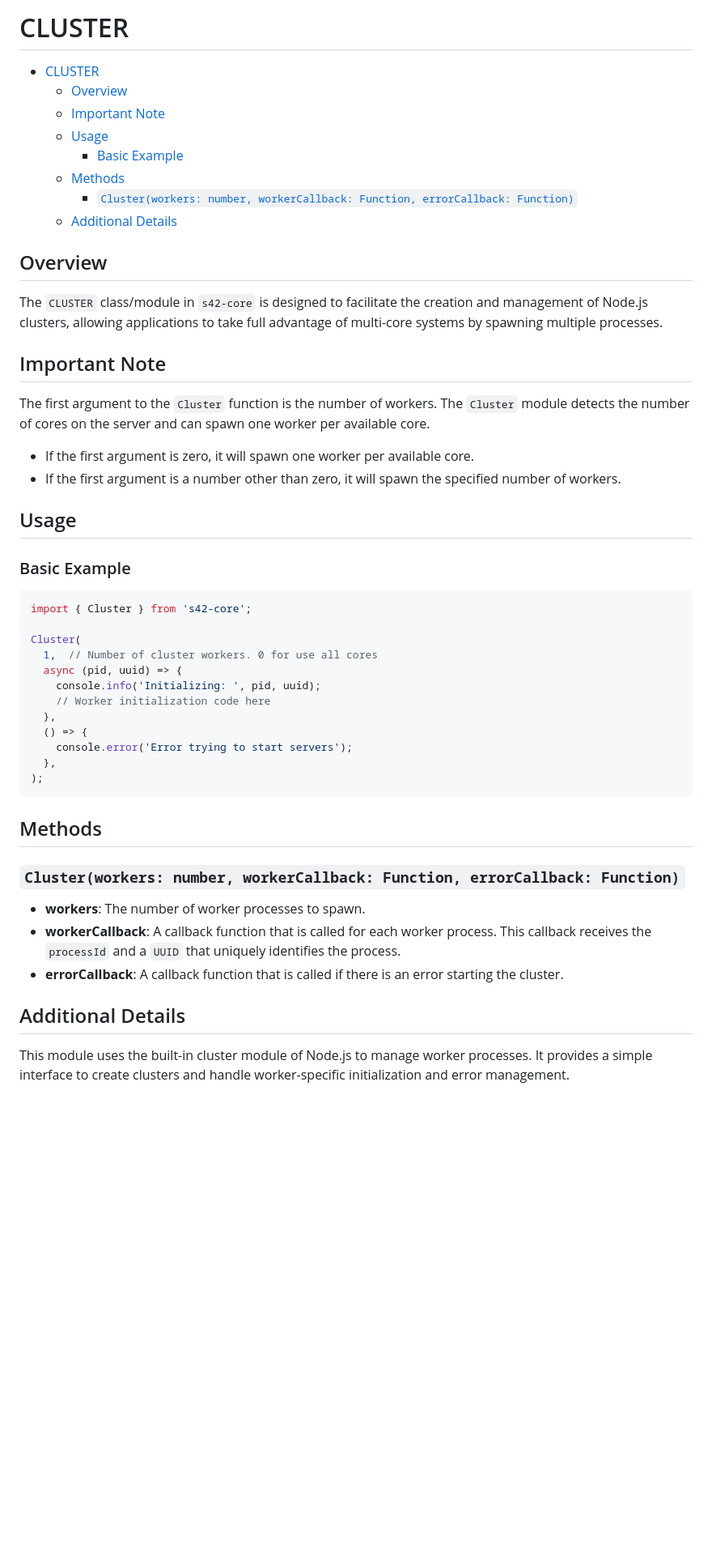
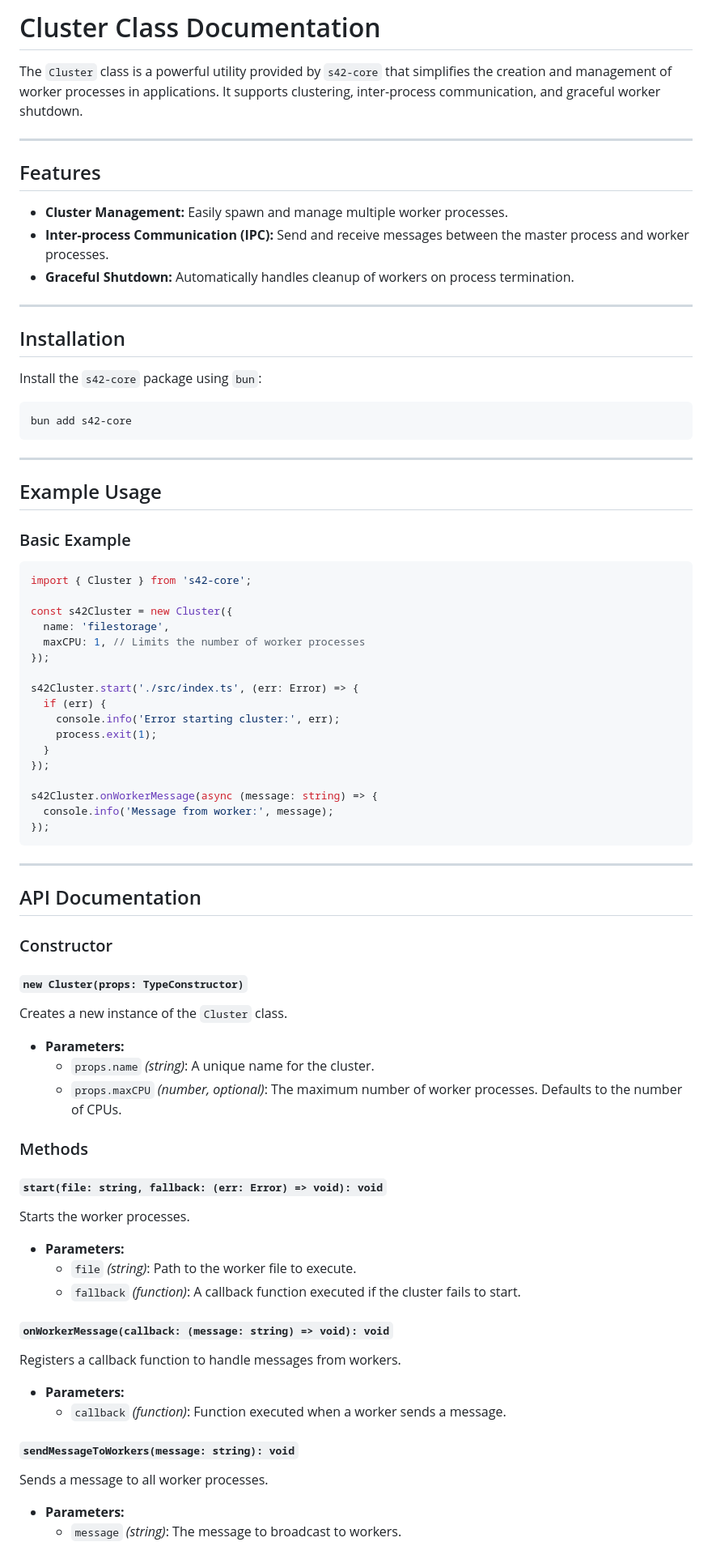
Before and after one commit to stock42/s42-core, a Markdown page: DOCUMENTATION/CLUSTER.md, the part around the change printed below. Shown: that part at 81% size. Rendered like a GitHub page; blank space fills up the shorter version.

Commit message:
Finish Cluster Class refactor

````diff
--- a/DOCUMENTATION/CLUSTER.md
+++ b/DOCUMENTATION/CLUSTER.md
@@ -1,52 +1,86 @@
-# CLUSTER
-- [CLUSTER](#cluster)
-	- [Overview](#overview)
-	- [Important Note](#important-note)
-	- [Usage](#usage)
-		- [Basic Example](#basic-example)
-	- [Methods](#methods)
-		- [`Cluster(workers: number, workerCallback: Function, errorCallback: Function)`](#clusterworkers-number-workercallback-function-errorcallback-function)
-	- [Additional Details](#additional-details)
+# Cluster Class Documentation
 
-## Overview
+The `Cluster` class is a powerful utility provided by `s42-core` that simplifies the creation and management of worker processes in applications. It supports clustering, inter-process communication, and graceful worker shutdown.
 
-The `CLUSTER` class/module in `s42-core` is designed to facilitate the creation and management of Node.js clusters, allowing applications to take full advantage of multi-core systems by spawning multiple processes.
+---
 
-## Important Note
+## Features
 
-The first argument to the `Cluster` function is the number of workers. The `Cluster` module detects the number of cores on the server and can spawn one worker per available core.
+- **Cluster Management:** Easily spawn and manage multiple worker processes.
+- **Inter-process Communication (IPC):** Send and receive messages between the master process and worker processes.
+- **Graceful Shutdown:** Automatically handles cleanup of workers on process termination.
 
-- If the first argument is zero, it will spawn one worker per available core.
-- If the first argument is a number other than zero, it will spawn the specified number of workers.
+---
 
+## Installation
 
-## Usage
+Install the `s42-core` package using `bun`:
+
+```bash
+bun add s42-core
+```
+
+---
+
+## Example Usage
 
 ### Basic Example
 
 ```typescript
 import { Cluster } from 's42-core';
 
-Cluster(
-  1,  // Number of cluster workers. 0 for use all cores
-  async (pid, uuid) => {
-    console.info('Initializing: ', pid, uuid);
-    // Worker initialization code here
-  },
-  () => {
-    console.error('Error trying to start servers');
-  },
-);
+const s42Cluster = new Cluster({
+  name: 'filestorage',
+  maxCPU: 1, // Limits the number of worker processes
+});
+
+s42Cluster.start('./src/index.ts', (err: Error) => {
+  if (err) {
+    console.info('Error starting cluster:', err);
+    process.exit(1);
+  }
+});
+
+s42Cluster.onWorkerMessage(async (message: string) => {
+  console.info('Message from worker:', message);
+});
 ```
 
-## Methods
+---
 
-### `Cluster(workers: number, workerCallback: Function, errorCallback: Function)`
+## API Documentation
 
-- **workers**: The number of worker processes to spawn.
-- **workerCallback**: A callback function that is called for each worker process. This callback receives the `processId` and a `UUID` that uniquely identifies the process.
-- **errorCallback**: A callback function that is called if there is an error starting the cluster.
+### Constructor
 
+#### `new Cluster(props: TypeConstructor)`
 
-## Additional Details
-This module uses the built-in cluster module of Node.js to manage worker processes. It provides a simple interface to create clusters and handle worker-specific initialization and error management.
+Creates a new instance of the `Cluster` class.
+
+- **Parameters:**
+  - `props.name` *(string)*: A unique name for the cluster.
+  - `props.maxCPU` *(number, optional)*: The maximum number of worker processes. Defaults to the number of CPUs.
+
+### Methods
+
+#### `start(file: string, fallback: (err: Error) => void): void`
+
+Starts the worker processes.
+
+- **Parameters:**
+  - `file` *(string)*: Path to the worker file to execute.
+  - `fallback` *(function)*: A callback function executed if the cluster fails to start.
+
+#### `onWorkerMessage(callback: (message: string) => void): void`
+
+Registers a callback function to handle messages from workers.
+
+- **Parameters:**
+  - `callback` *(function)*: Function executed when a worker sends a message.
+
+#### `sendMessageToWorkers(message: string): void`
+
+Sends a message to all worker processes.
+
+- **Parameters:**
+  - `message` *(string)*: The message to broadcast to workers.
+
````
Also changed, not shown: other parts of DOCUMENTATION/CLUSTER.md (+45 -0 lines), README.md (+23 -34 lines), DOCUMENTATION/bunjs-benchmark.png (added), 8 other files.
